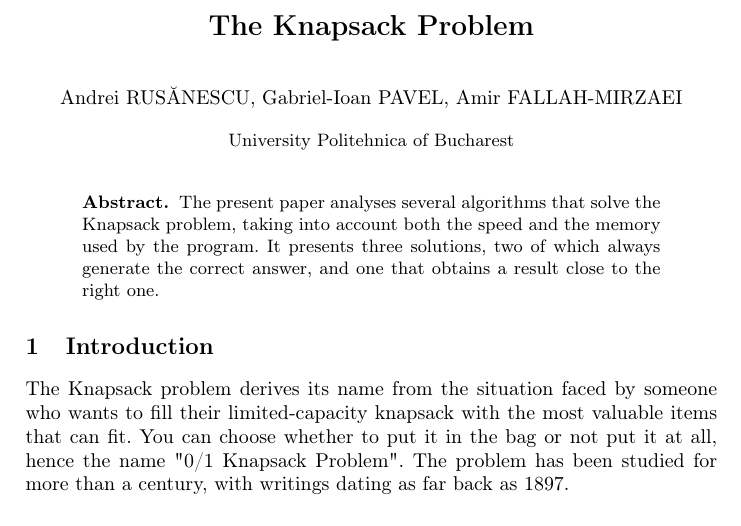
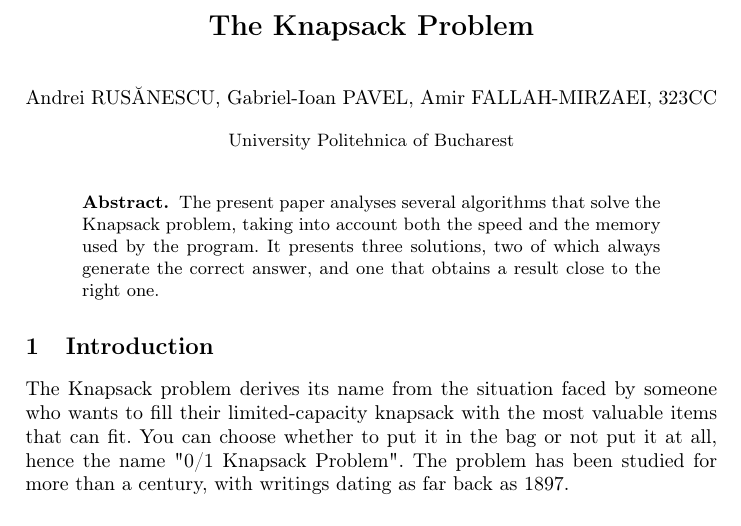
Before and after one commit to andreirusanescu/Algorithm-Analysis-Knapsack-Problem, a LaTeX paper (raport.tex): part of page 1 of 8, cut so that both start at the same text. Compiled offline with pdfLaTeX.

Commit message:
More cleanup

```diff
--- a/raport.tex
+++ b/raport.tex
@@ -42,8 +42,9 @@
 % an abbreviated paper title here
 %
 \author{Andrei RUSĂNESCU,
- Gabriel-Ioan PAVEL,
-Amir FALLAH-MIRZAEI}
+Gabriel-Ioan PAVEL,
+Amir FALLAH-MIRZAEI,
+323CC}
 %
 \institute{University Politehnica of Bucharest}
 %
```
Also changed, not shown: raport.pdf, raport.tex (1 more changed lines).
